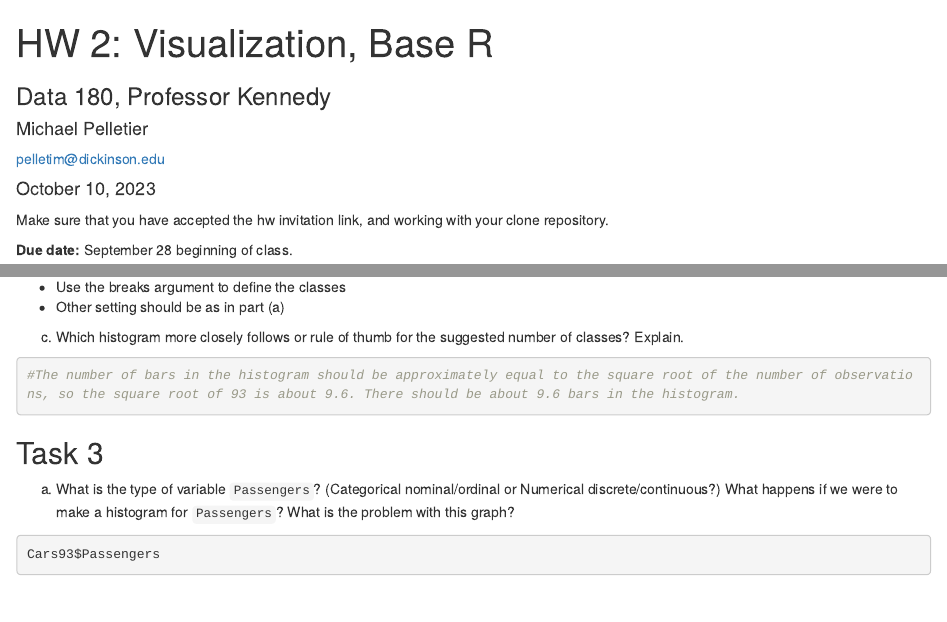
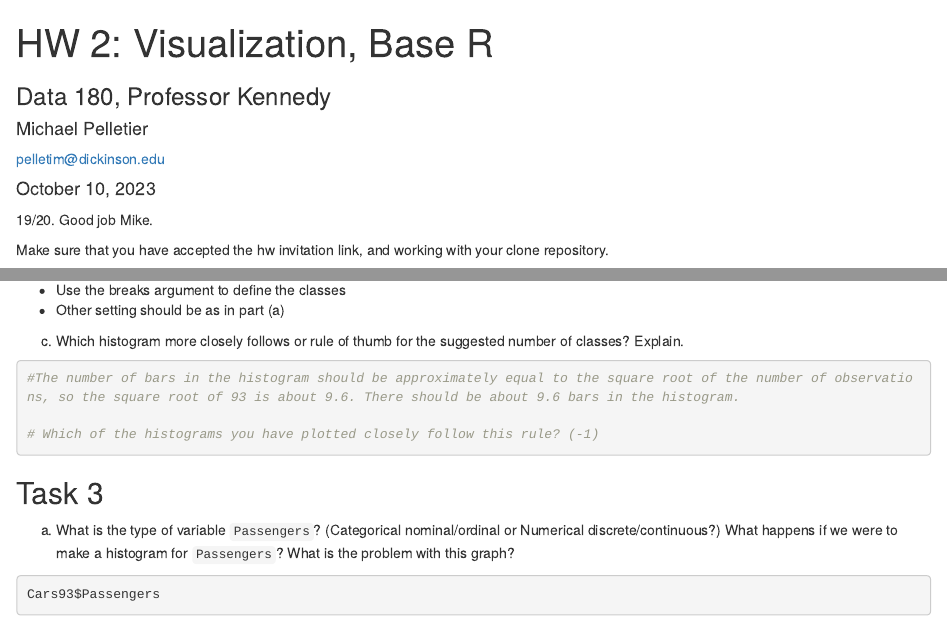
Before and after one commit to michaelp19/DATA-180-Michael-Pelletier, an R Markdown document (hw2/hw2.Rmd): the page in a window 1100 px wide, from its top, and a second part further down, joined at a grey line. Rendered offline with R 4.5, knitr and Pandoc, with nearby package versions.

Commit message:
Graded HW 2. Please merge pull request.

````diff
--- a/hw2/hw2.Rmd
+++ b/hw2/hw2.Rmd
@@ -8,6 +8,7 @@ date: '`r format(Sys.Date(), "%B %d, %Y")`' # no need to change date since this
 output:
   html_document
 ---
+19/20. Good job Mike.
 
 Make sure that you have accepted the hw invitation link, and working with your clone repository.
 
@@ -83,6 +84,8 @@ hist(Cars93$Horsepower,col = "blue", breaks = seq(50,300, 25), main = "Car Horse
 c) Which histogram more closely follows or rule of thumb for the suggested number of classes? Explain.
 ```{r}
 #The number of bars in the histogram should be approximately equal to the square root of the number of observations, so the square root of 93 is about 9.6. There should be about 9.6 bars in the histogram.
+
+# Which of the histograms you have plotted closely follow this rule? (-1)
 ```
 
 
````
Also changed, not shown: hw2/hw2.html.
